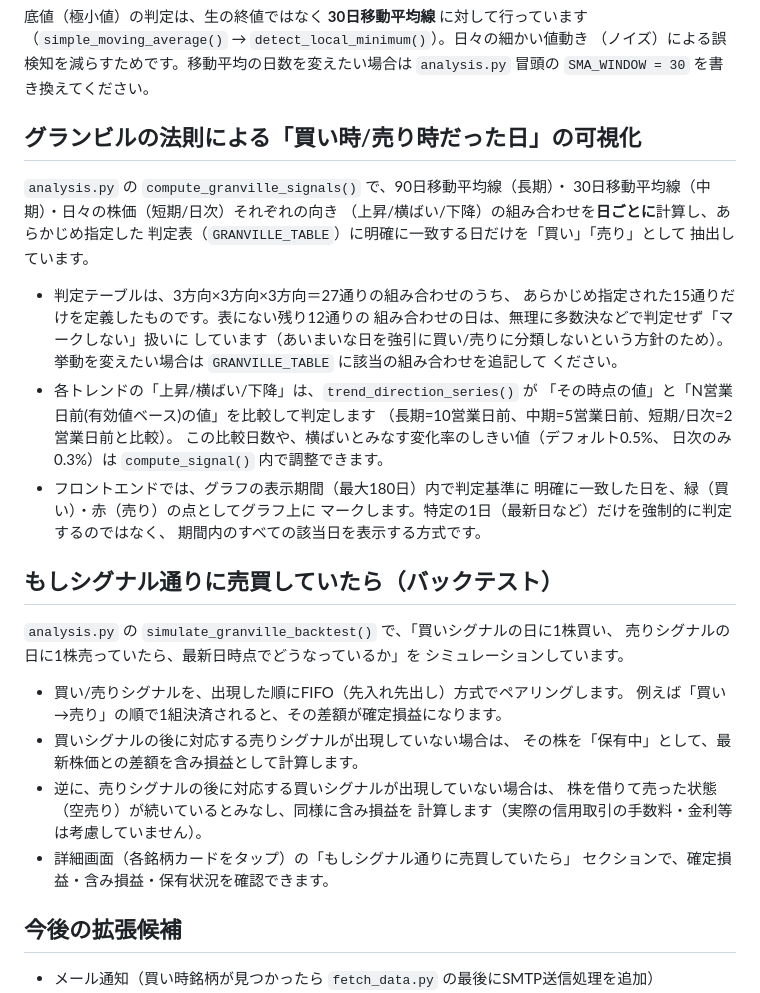
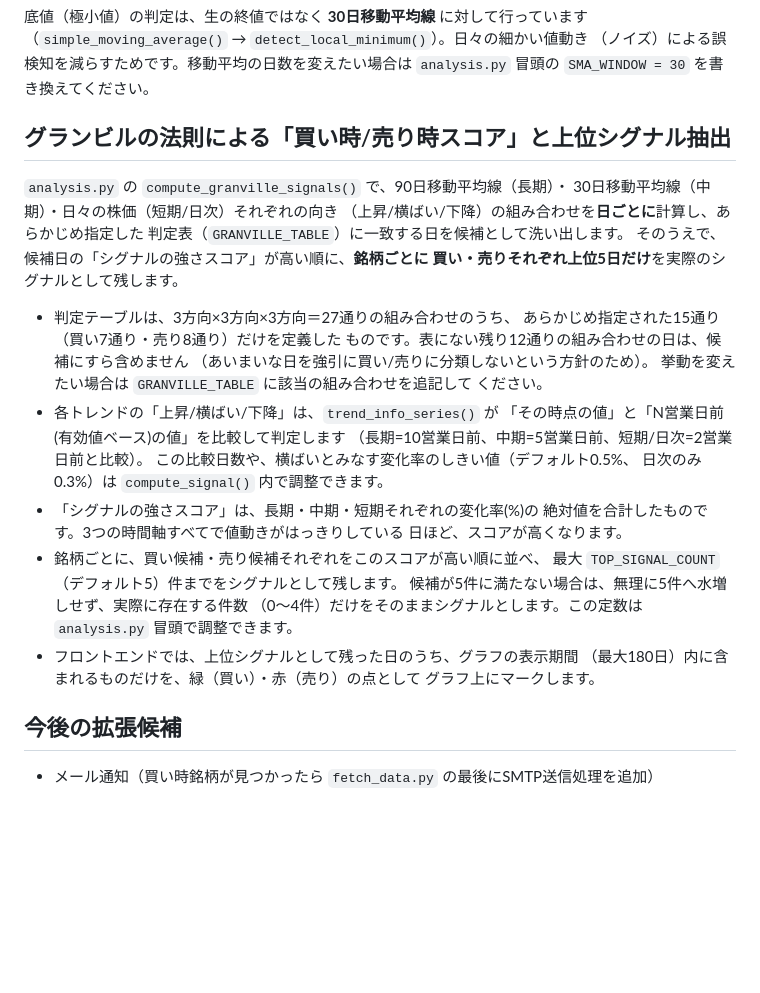
Before and after one commit to koichiroden/kabuka-bunseki-kun, a Markdown page: README.md, the part around the change. GitHub-like rendering; blank space fills up the shorter version.

```diff
--- a/README.md
+++ b/README.md
@@ -114,45 +114,37 @@ URLが発行されます。これをスマホのブラウザで開き、「ホ
 （ノイズ）による誤検知を減らすためです。移動平均の日数を変えたい場合は
 `analysis.py` 冒頭の `SMA_WINDOW = 30` を書き換えてください。
 
-## グランビルの法則による「買い時/売り時だった日」の可視化
+## グランビルの法則による「買い時/売り時スコア」と上位シグナル抽出
 
 `analysis.py` の `compute_granville_signals()` で、90日移動平均線（長期）・
 30日移動平均線（中期）・日々の株価（短期/日次）それぞれの向き
 （上昇/横ばい/下降）の組み合わせを**日ごとに**計算し、あらかじめ指定した
-判定表（`GRANVILLE_TABLE`）に明確に一致する日だけを「買い」「売り」として
-抽出しています。
+判定表（`GRANVILLE_TABLE`）に一致する日を候補として洗い出します。
+そのうえで、候補日の「シグナルの強さスコア」が高い順に、**銘柄ごとに
+買い・売りそれぞれ上位5日だけ**を実際のシグナルとして残します。
 
 - 判定テーブルは、3方向×3方向×3方向＝27通りの組み合わせのうち、
-  あらかじめ指定された15通りだけを定義したものです。表にない残り12通りの
-  組み合わせの日は、無理に多数決などで判定せず「マークしない」扱いに
-  しています（あいまいな日を強引に買い/売りに分類しないという方針のため）。
+  あらかじめ指定された15通り（買い7通り・売り8通り）だけを定義した
+  ものです。表にない残り12通りの組み合わせの日は、候補にすら含めません
+  （あいまいな日を強引に買い/売りに分類しないという方針のため）。
   挙動を変えたい場合は `GRANVILLE_TABLE` に該当の組み合わせを追記して
   ください。
-- 各トレンドの「上昇/横ばい/下降」は、`trend_direction_series()` が
+- 各トレンドの「上昇/横ばい/下降」は、`trend_info_series()` が
   「その時点の値」と「N営業日前(有効値ベース)の値」を比較して判定します
   （長期=10営業日前、中期=5営業日前、短期/日次=2営業日前と比較）。
   この比較日数や、横ばいとみなす変化率のしきい値（デフォルト0.5%、
   日次のみ0.3%）は `compute_signal()` 内で調整できます。
-- フロントエンドでは、グラフの表示期間（最大180日）内で判定基準に
-  明確に一致した日を、緑（買い）・赤（売り）の点としてグラフ上に
-  マークします。特定の1日（最新日など）だけを強制的に判定するのではなく、
-  期間内のすべての該当日を表示する方式です。
-
-## もしシグナル通りに売買していたら（バックテスト）
-
-`analysis.py` の `simulate_granville_backtest()` で、「買いシグナルの日に1株買い、
-売りシグナルの日に1株売っていたら、最新日時点でどうなっているか」を
-シミュレーションしています。
-
-- 買い/売りシグナルを、出現した順にFIFO（先入れ先出し）方式でペアリングします。
-  例えば「買い→売り」の順で1組決済されると、その差額が確定損益になります。
-- 買いシグナルの後に対応する売りシグナルが出現していない場合は、
-  その株を「保有中」として、最新株価との差額を含み損益として計算します。
-- 逆に、売りシグナルの後に対応する買いシグナルが出現していない場合は、
-  株を借りて売った状態（空売り）が続いているとみなし、同様に含み損益を
-  計算します（実際の信用取引の手数料・金利等は考慮していません）。
-- 詳細画面（各銘柄カードをタップ）の「もしシグナル通りに売買していたら」
-  セクションで、確定損益・含み損益・保有状況を確認できます。
+- 「シグナルの強さスコア」は、長期・中期・短期それぞれの変化率(%)の
+  絶対値を合計したものです。3つの時間軸すべてで値動きがはっきりしている
+  日ほど、スコアが高くなります。
+- 銘柄ごとに、買い候補・売り候補それぞれをこのスコアが高い順に並べ、
+  最大 `TOP_SIGNAL_COUNT`（デフォルト5）件までをシグナルとして残します。
+  候補が5件に満たない場合は、無理に5件へ水増しせず、実際に存在する件数
+  （0〜4件）だけをそのままシグナルとします。この定数は `analysis.py`
+  冒頭で調整できます。
+- フロントエンドでは、上位シグナルとして残った日のうち、グラフの表示期間
+  （最大180日）内に含まれるものだけを、緑（買い）・赤（売り）の点として
+  グラフ上にマークします。
 
 ## 今後の拡張候補
 
```
